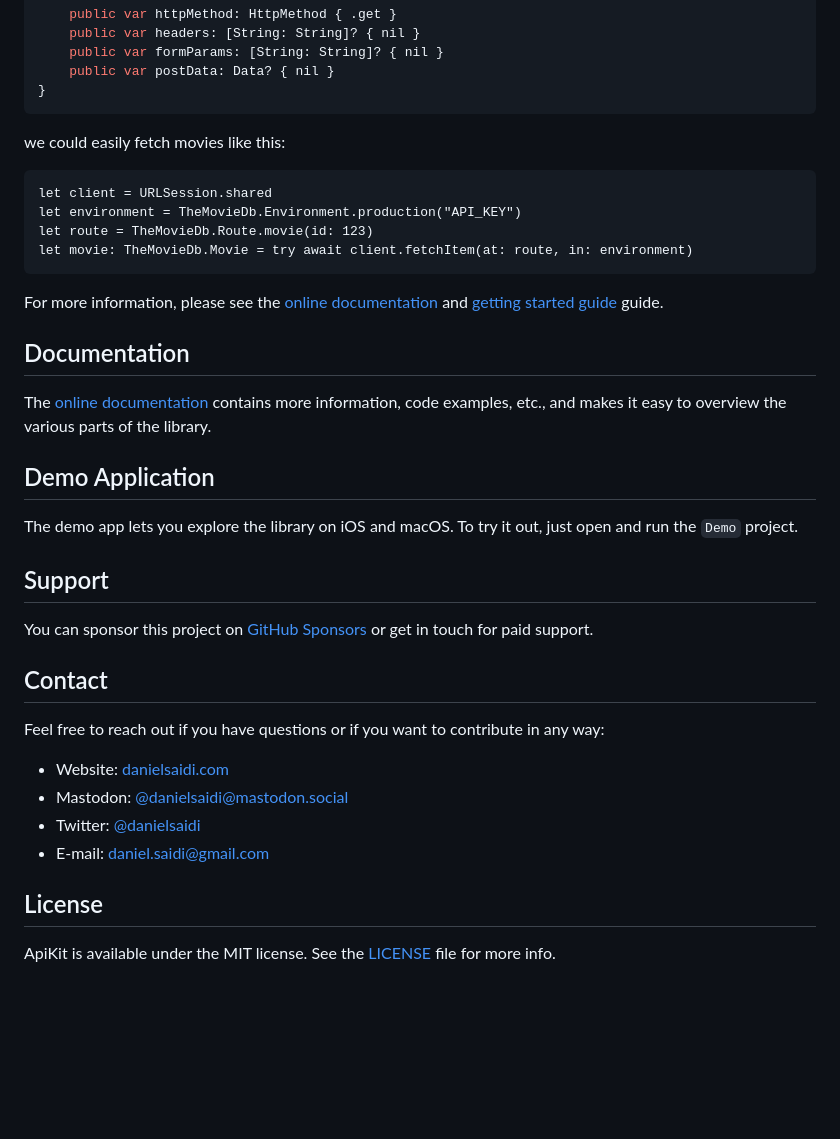
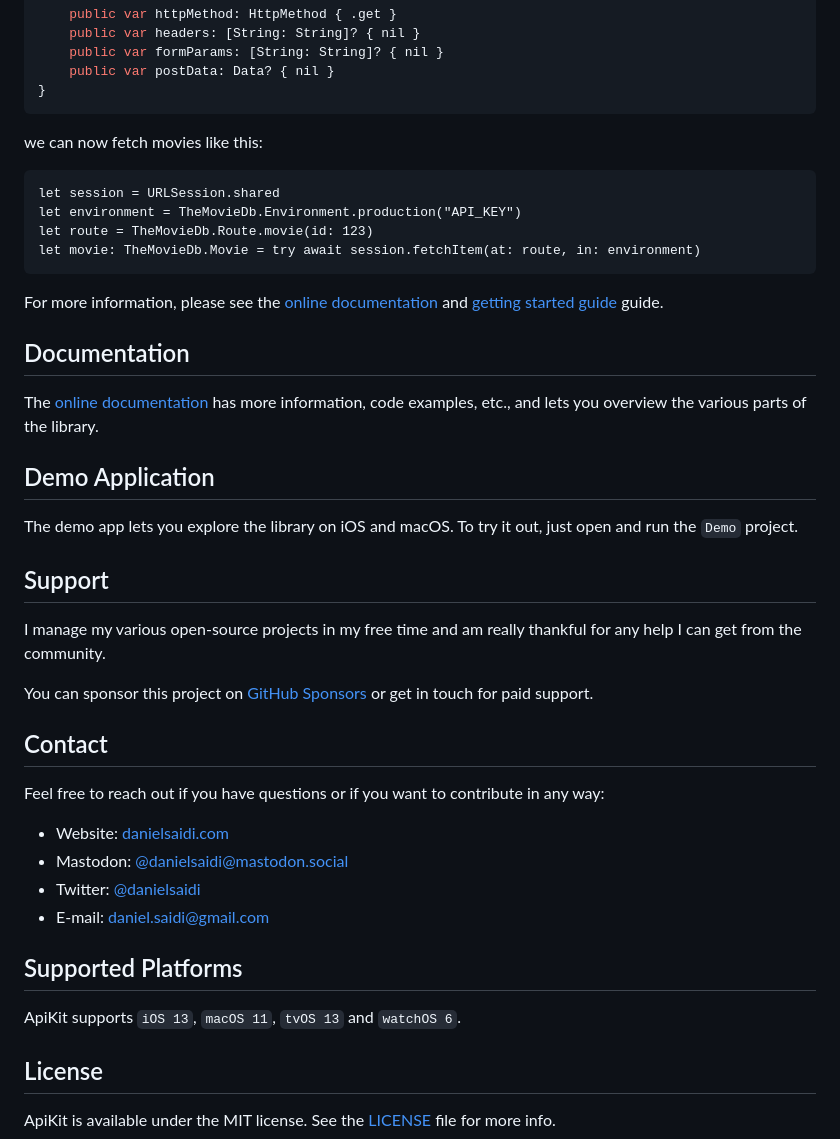
Before and after one commit to danielsaidi/ApiKit, a Markdown page: README.md, the part around the change printed below. Rendered like a GitHub page; blank space fills up the shorter version.

````diff
--- a/README.md
+++ b/README.md
@@ -98,13 +94,13 @@ enum Route: ApiRoute {
 }
 ```
 
-we could easily fetch movies like this:
+we can now fetch movies like this:
 
 ```
-let client = URLSession.shared
+let session = URLSession.shared
 let environment = TheMovieDb.Environment.production("API_KEY")
 let route = TheMovieDb.Route.movie(id: 123)
-let movie: TheMovieDb.Movie = try await client.fetchItem(at: route, in: environment)
+let movie: TheMovieDb.Movie = try await session.fetchItem(at: route, in: environment)
 ```
 
 For more information, please see the [online documentation][Documentation] and [getting started guide][Getting-Started] guide.
@@ -113,7 +109,7 @@ For more information, please see the [online documentation][Documentation] and [
 
 ## Documentation
 
-The [online documentation][Documentation] contains more information, code examples, etc., and makes it easy to overview the various parts of the library.
+The [online documentation][Documentation] has more information, code examples, etc., and lets you overview the various parts of the library.
 
 
 
@@ -124,6 +120,8 @@ The demo app lets you explore the library on iOS and macOS. To try it out, just
 
 
 ## Support
+
+I manage my various open-source projects in my free time and am really thankful for any help I can get from the community.
 
 You can sponsor this project on [GitHub Sponsors][Sponsors] or get in touch for paid support.
 
@@ -137,6 +135,12 @@ Feel free to reach out if you have questions or if you want to contribute in any
 * Mastodon: [@danielsaidi@mastodon.social][Mastodon]
 * Twitter: [@danielsaidi][Twitter]
 * E-mail: [daniel.saidi@gmail.com][Email]
+
+
+
+## Supported Platforms
+
+ApiKit supports `iOS 13`, `macOS 11`, `tvOS 13` and `watchOS 6`.
 
 
 
````
Also changed, not shown: other parts of README.md (+9 -13 lines), 1 other file.
